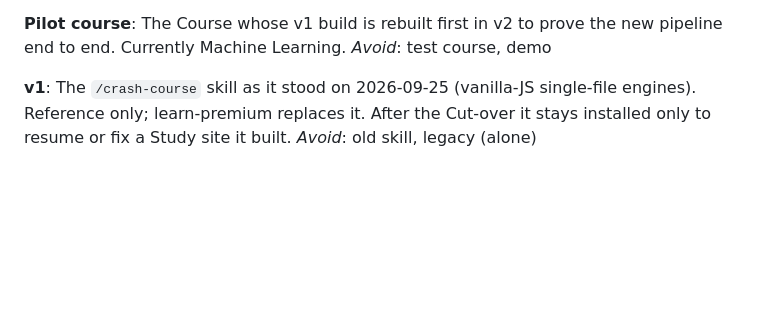
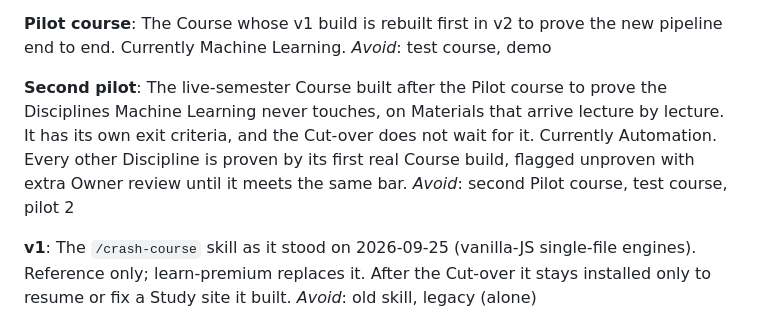
Before and after one commit to seifyounes/learn-premium, a Markdown page: CONTEXT.md, the part around the change. GitHub-like rendering; blank space fills up the shorter version.

Commit message:
docs: add Second pilot to the glossary (ticket #35)
Co-Authored-By: Claude Opus 5.5 <noreply@anthropic.com>

```diff
--- a/CONTEXT.md
+++ b/CONTEXT.md
@@ -97,6 +97,13 @@ _Avoid_: layout check, visual QA
 The Course whose v1 build is rebuilt first in v2 to prove the new pipeline end to end.
 Currently Machine Learning.
 _Avoid_: test course, demo
+
+**Second pilot**:
+The live-semester Course built after the Pilot course to prove the Disciplines Machine Learning
+never touches, on Materials that arrive lecture by lecture. It has its own exit criteria, and the
+Cut-over does not wait for it. Currently Automation. Every other Discipline is proven by its first
+real Course build, flagged unproven with extra Owner review until it meets the same bar.
+_Avoid_: second Pilot course, test course, pilot 2
 
 **v1**:
 The `/crash-course` skill as it stood on 2026-09-25 (vanilla-JS single-file engines). Reference
```
